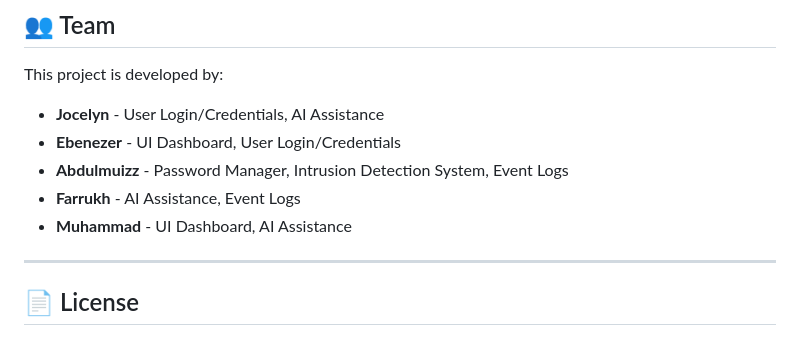
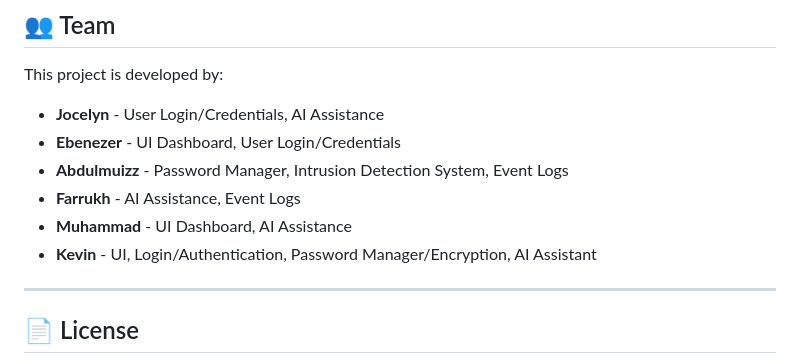
Before and after one commit to ok3tty/PSIEM, a Markdown page: README.md, the part around the change. Drawn GitHub-style.

```diff
--- a/README.md
+++ b/README.md
@@ -414,6 +414,7 @@ This project is developed by:
 - **Abdulmuizz** - Password Manager, Intrusion Detection System, Event Logs
 - **Farrukh** - AI Assistance, Event Logs
 - **Muhammad** - UI Dashboard, AI Assistance
+- **Kevin** - UI, Login/Authentication, Password Manager/Encryption, AI Assistant
 
 ---
 
```
